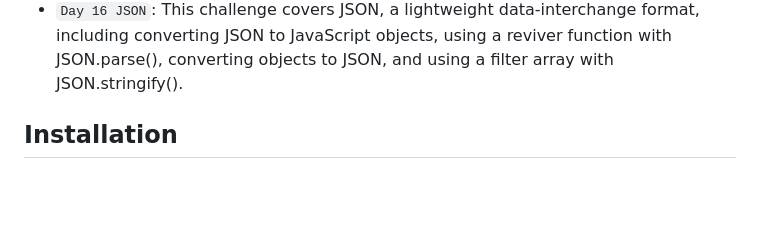
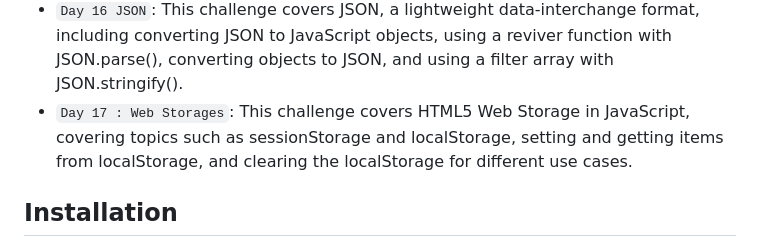
Before and after one commit to aamirxshaikh/30-days-of-js, a Markdown page: README.md, the part around the change. Rendered like a GitHub page; blank space fills up the shorter version.

```diff
--- a/README.md
+++ b/README.md
@@ -28,7 +28,7 @@ This repository contains my solutions for the 30 Days of JavaScript coding chall
 - `Day 14 Error Handling`: This challenge covers error handling in JavaScript, including error types and handling, try-catch block, and throwing and catching errors.
 - `Day 15 Classes`: This challenge covers creating and instantiating classes in JavaScript, defining constructors, methods, properties with initial values, and using getter, setter, and static methods. It also explores inheritance, including overriding methods.
 - `Day 16 JSON`: This challenge covers JSON, a lightweight data-interchange format, including converting JSON to JavaScript objects, using a reviver function with JSON.parse(), converting objects to JSON, and using a filter array with JSON.stringify().
-<!-- - `Day 17`: Web Storages -->
+- `Day 17 : Web Storages`: This challenge covers HTML5 Web Storage in JavaScript, covering topics such as sessionStorage and localStorage, setting and getting items from localStorage, and clearing the localStorage for different use cases.
 <!-- - `Day 18`: Promises -->
 <!-- - `Day 19`: Closures -->
 <!-- - `Day 20`: Writing Clean Codes -->
```
